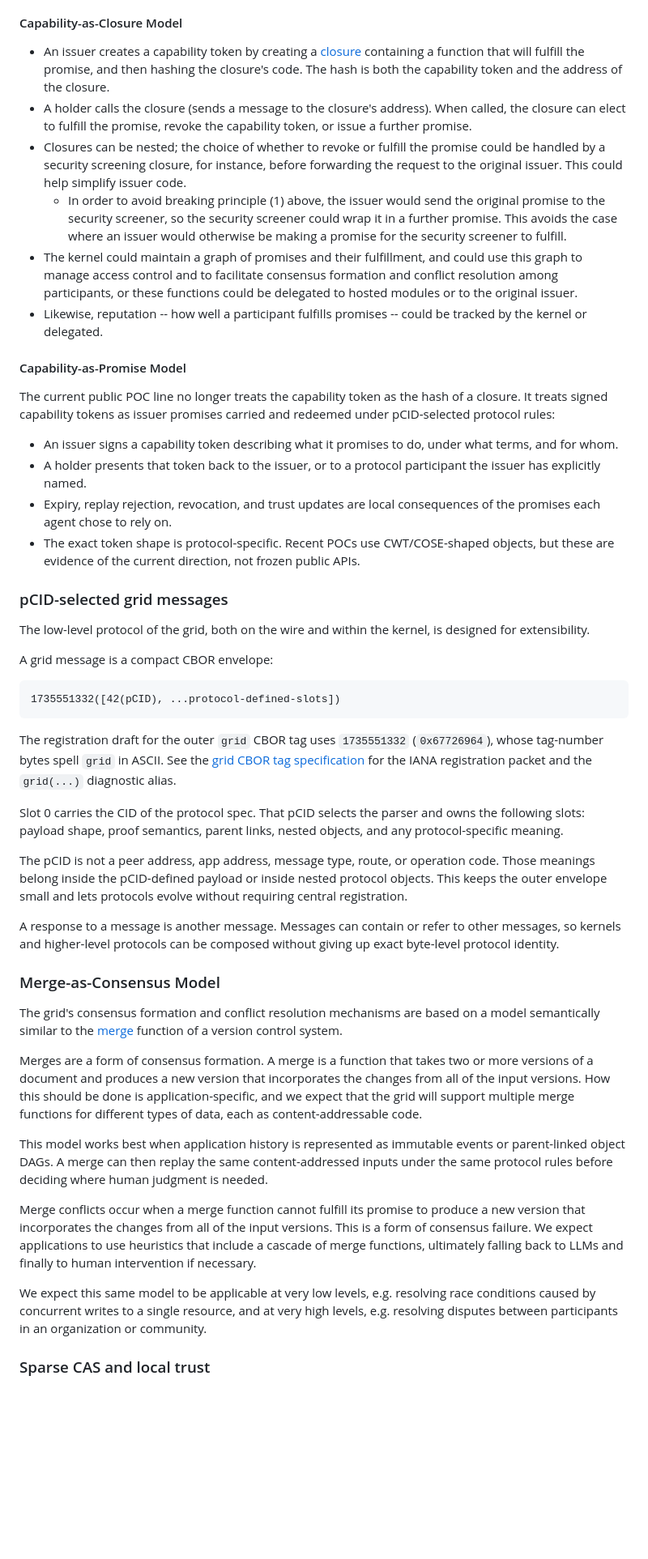
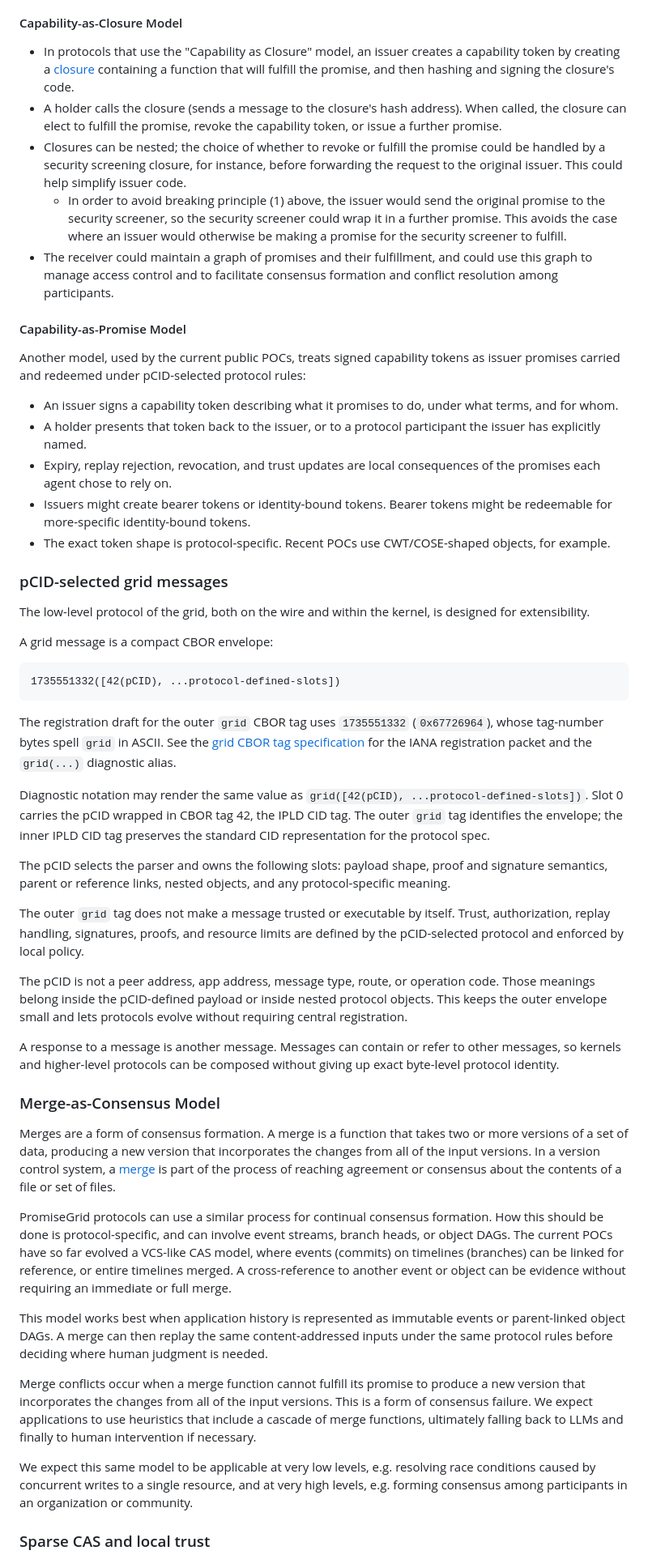
Before and after one commit to promisegrid/promisegrid, a Markdown page: README.md, the part around one of its changes. Shown at 81% size. Rendered like a GitHub page; blank space fills up the shorter version.

```diff
--- a/README.md
+++ b/README.md
@@ -288,13 +288,12 @@ messages used:
 
 #### Capability-as-Closure Model
 
-- An issuer creates a capability token by creating a
+- In protocols that use the "Capability as Closure" model, an issuer creates a capability token by creating a
   [closure](https://en.wikipedia.org/wiki/Closure_(computer_programming))
   containing a function that will fulfill the promise, and then
-  hashing the closure's code.  The hash is both the capability token
-  and the address of the closure.
+  hashing and signing the closure's code.
 - A holder calls the closure (sends a message to the closure's
-  address).  When called, the closure can elect to fulfill the
+  hash address).  When called, the closure can elect to fulfill the
   promise, revoke the capability token, or issue a further promise.
 - Closures can be nested; the choice of whether to revoke or fulfill
   the promise could be handled by a security screening closure, for
@@ -305,19 +304,15 @@ messages used:
       security screener could wrap it in a further promise. This
       avoids the case where an issuer would otherwise be making a
       promise for the security screener to fulfill.
-- The kernel could maintain a graph of promises and their fulfillment,
+- The receiver could maintain a graph of promises and their fulfillment,
   and could use this graph to manage access control and to facilitate
-  consensus formation and conflict resolution among participants, or
-  these functions could be delegated to hosted modules or to the
-  original issuer.
-- Likewise, reputation -- how well a participant fulfills promises --
-  could be tracked by the kernel or delegated.
+  consensus formation and conflict resolution among participants.
 
 #### Capability-as-Promise Model
 
-The current public POC line no longer treats the capability token as
-the hash of a closure.  It treats signed capability tokens as issuer
-promises carried and redeemed under pCID-selected protocol rules:
+Another model, used by the current public POCs, treats signed
+capability tokens as issuer promises carried and redeemed under
+pCID-selected protocol rules:
 
 - An issuer signs a capability token describing what it promises to do,
   under what terms, and for whom.
@@ -325,9 +320,10 @@ promises carried and redeemed under pCID-selected protocol rules:
   participant the issuer has explicitly named.
 - Expiry, replay rejection, revocation, and trust updates are local
   consequences of the promises each agent chose to rely on.
+- Issuers might create bearer tokens or identity-bound tokens.  Bearer
+  tokens might be redeemable for more-specific identity-bound tokens.
 - The exact token shape is protocol-specific.  Recent POCs use
-  CWT/COSE-shaped objects, but these are evidence of the current
-  direction, not frozen public APIs.
+  CWT/COSE-shaped objects, for example.
 
 ### pCID-selected grid messages
 
@@ -346,9 +342,20 @@ ASCII.  See the [grid CBOR tag
 specification](docs/grid-cbor-tag-spec.md) for the IANA registration
 packet and the `grid(...)` diagnostic alias.
 
-Slot 0 carries the CID of the protocol spec.  That pCID selects the
-parser and owns the following slots: payload shape, proof semantics,
-parent links, nested objects, and any protocol-specific meaning.
+Diagnostic notation may render the same value as
+`grid([42(pCID), ...protocol-defined-slots])`.  Slot 0 carries the
+pCID wrapped in CBOR tag 42, the IPLD CID tag.  The outer `grid` tag
+identifies the envelope; the inner IPLD CID tag preserves the standard
+CID representation for the protocol spec.
+
+The pCID selects the parser and owns the following slots: payload
+shape, proof and signature semantics, parent or reference links, nested
+objects, and any protocol-specific meaning.
+
+The outer `grid` tag does not make a message trusted or executable by
+itself.  Trust, authorization, replay handling, signatures, proofs, and
+resource limits are defined by the pCID-selected protocol and enforced
+by local policy.
 
 The pCID is not a peer address, app address, message type, route, or
 operation code.  Those meanings belong inside the pCID-defined payload
@@ -361,17 +368,20 @@ composed without giving up exact byte-level protocol identity.
 
 ### Merge-as-Consensus Model
 
-The grid's consensus formation and conflict resolution mechanisms are
-based on a model semantically similar to the
-[merge](https://git-scm.com/docs/git-merge) function of a version
-control system.
+Merges are a form of consensus formation.  A merge is a function that
+takes two or more versions of a set of data, producing a new version
+that incorporates the changes from all of the input versions.  In a
+version control system, a [merge](https://git-scm.com/docs/git-merge)
+is part of the process of reaching agreement or consensus about the
+contents of a file or set of files.
 
-Merges are a form of consensus formation.  A merge is a function that
-takes two or more versions of a document and produces a new version
-that incorporates the changes from all of the input versions.  How
-this should be done is application-specific, and we expect that the
-grid will support multiple merge functions for different types of
-data, each as content-addressable code.
+PromiseGrid protocols can use a similar process for continual
+consensus formation.  How this should be done is protocol-specific,
+and can involve event streams, branch heads, or object DAGs.  The
+current POCs have so far evolved a VCS-like CAS model, where events
+(commits) on timelines (branches) can be linked for reference, or
+entire timelines merged. A cross-reference to another event or object
+can be evidence without requiring an immediate or full merge.
 
 This model works best when application history is represented as
 immutable events or parent-linked object DAGs.  A merge can then replay
@@ -387,7 +397,7 @@ intervention if necessary.
 
 We expect this same model to be applicable at very low levels, e.g.
 resolving race conditions caused by concurrent writes to a single
-resource, and at very high levels, e.g. resolving disputes between
+resource, and at very high levels, e.g. forming consensus among
 participants in an organization or community.
 
 ### Sparse CAS and local trust
```
Also changed, not shown: other parts of README.md (+7 -4 lines), TODO/TODO-tovik-readme-current-public-work.md (+31 -12 lines).
